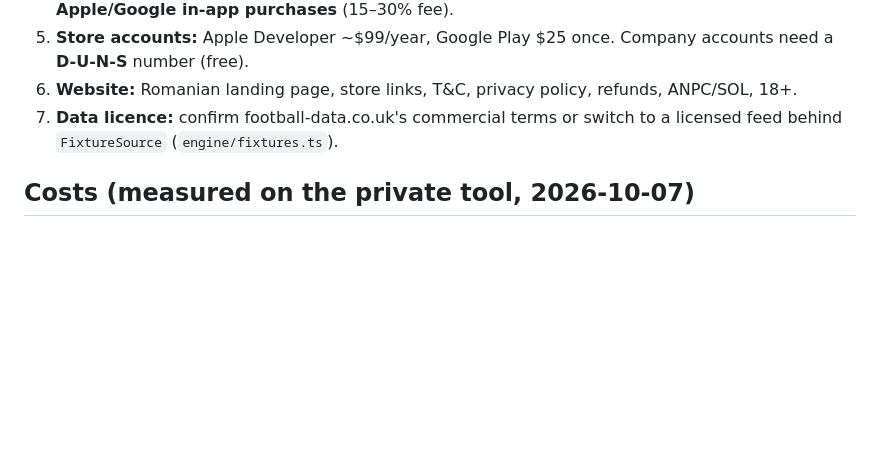
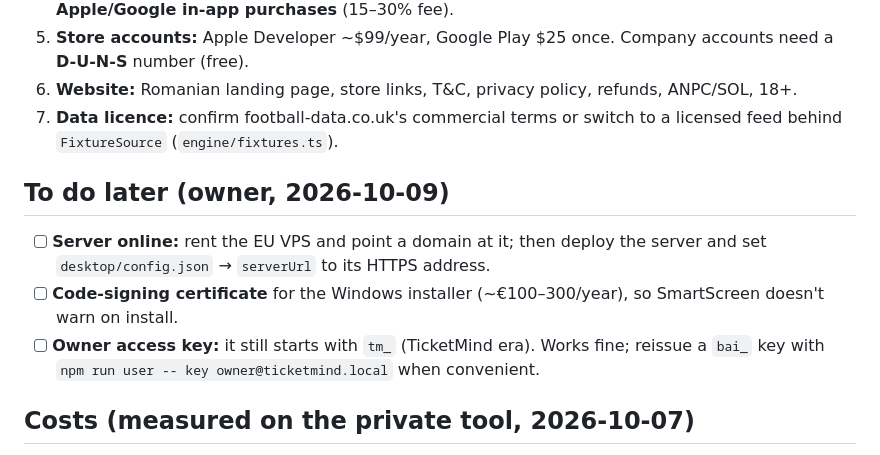
Before and after one commit to nvolly/biletai, a Markdown page: CLAUDE.md, the part around the change. Rendered like a GitHub page; blank space fills up the shorter version.

Commit message:
CLAUDE.md: list the deferred items (server, code signing, owner key)
Co-Authored-By: Claude Opus 5.5 <noreply@anthropic.com>

```diff
--- a/CLAUDE.md
+++ b/CLAUDE.md
@@ -116,6 +116,15 @@ Status:
 7. **Data licence:** confirm football-data.co.uk's commercial terms or switch to a licensed
    feed behind `FixtureSource` (`engine/fixtures.ts`).
 
+## To do later (owner, 2026-10-09)
+
+- [ ] **Server online:** rent the EU VPS and point a domain at it; then deploy the server and
+      set `desktop/config.json` → `serverUrl` to its HTTPS address.
+- [ ] **Code-signing certificate** for the Windows installer (~€100–300/year), so
+      SmartScreen doesn't warn on install.
+- [ ] **Owner access key:** it still starts with `tm_` (TicketMind era). Works fine; reissue a
+      `bai_` key with `npm run user -- key owner@ticketmind.local` when convenient.
+
 ## Costs (measured on the private tool, 2026-10-07)
 
 - DeepSeek news ≈ **$0.003 per match researched**, after the cost cuts: 2 web searches,
```
